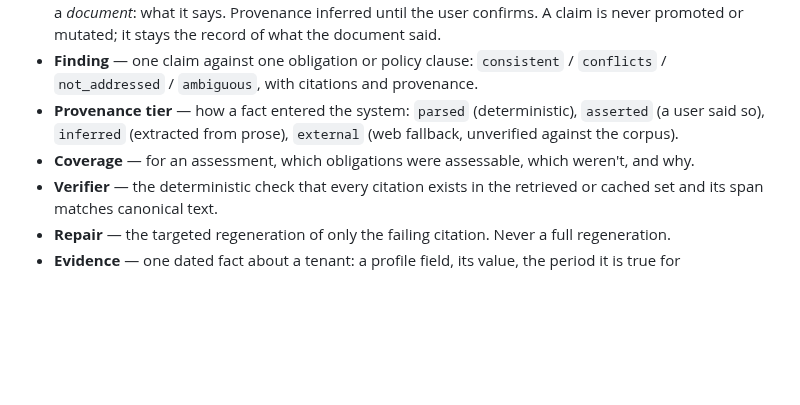
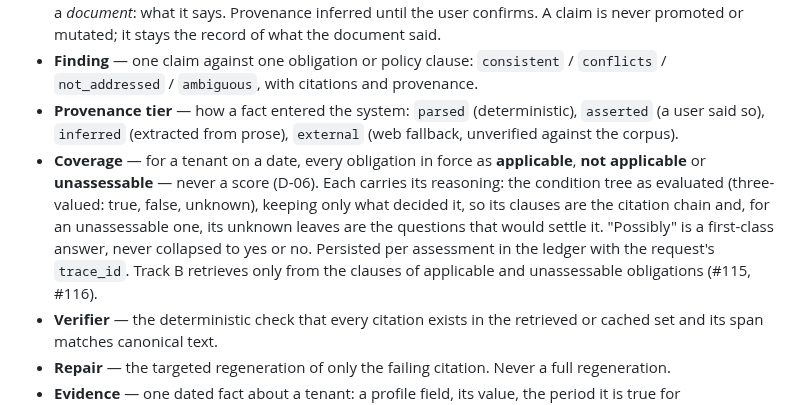
Before and after one commit to lucasfrasca-AI/compliance-rag, a Markdown page: CONTEXT.md, the part around the change. Drawn GitHub-style; blank space fills up the shorter version.

Commit message:
docs: Coverage in CONTEXT; BUILD_LOG for Track A (#115)
Co-Authored-By: Claude Opus 5.5 <noreply@anthropic.com>

```diff
--- a/CONTEXT.md
+++ b/CONTEXT.md
@@ -57,7 +57,7 @@ Use these words exactly, in code, docs, commits and chat. If a concept isn't her
 - **Claim** — a statement extracted from an uploaded document ("data will be retained for 7 years"). About a *document*: what it says. Provenance inferred until the user confirms. A claim is never promoted or mutated; it stays the record of what the document said.
 - **Finding** — one claim against one obligation or policy clause: `consistent` / `conflicts` / `not_addressed` / `ambiguous`, with citations and provenance.
 - **Provenance tier** — how a fact entered the system: `parsed` (deterministic), `asserted` (a user said so), `inferred` (extracted from prose), `external` (web fallback, unverified against the corpus).
-- **Coverage** — for an assessment, which obligations were assessable, which weren't, and why.
+- **Coverage** — for a tenant on a date, every obligation in force as **applicable**, **not applicable** or **unassessable** — never a score (D-06). Each carries its reasoning: the condition tree as evaluated (three-valued: true, false, unknown), keeping only what decided it, so its clauses are the citation chain and, for an unassessable one, its unknown leaves are the questions that would settle it. "Possibly" is a first-class answer, never collapsed to yes or no. Persisted per assessment in the ledger with the request's `trace_id`. Track B retrieves only from the clauses of applicable and unassessable obligations (#115, #116).
 - **Verifier** — the deterministic check that every citation exists in the retrieved or cached set and its span matches canonical text.
 - **Repair** — the targeted regeneration of only the failing citation. Never a full regeneration.
 - **Evidence** — one dated fact about a tenant: a profile field, its value, the period it is true for (`annual_turnover_aud` was 2,500,000 for FY2025-26), its provenance, and its source — who said so, or what it was parsed from. About a *fact*, where a claim is about a document; one fact feeds every condition that reads its field. Created by answering a questionnaire or by confirming a claim; confirming a claim creates evidence rather than changing the claim. Only `asserted` and `parsed` evidence settles a condition — documents inform; humans assert. Append-only: a correction is new evidence that `supersedes` the old, which stays as the record of what an earlier assessment read. Two current facts that disagree are a conflict, reported, never resolved by guessing (#114).
```
Also changed, not shown: BUILD_LOG.md (+1 -0 lines).
